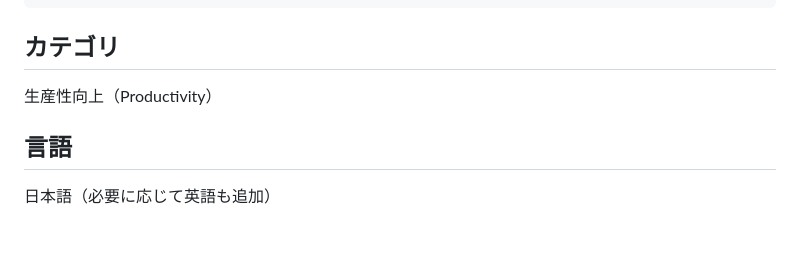
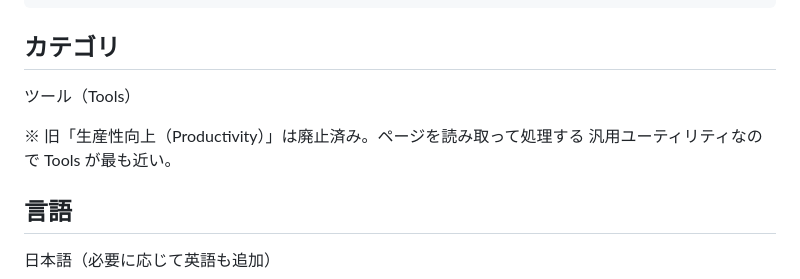
Before and after one commit to 3Teku/web-page-summarizer, a Markdown page: STORE-LISTING.md, the part around the change. Rendered like a GitHub page; blank space fills up the shorter version.

Commit message:
ストア掲載情報のカテゴリをツールに修正
旧「生産性向上」は廃止されたため。

Co-Authored-By: Claude Opus 5 <noreply@anthropic.com>

```diff
--- a/STORE-LISTING.md
+++ b/STORE-LISTING.md
@@ -56,7 +56,10 @@ OpenAIやGeminiのAPIキーを用意する必要はありません。アカウ
 
 ## カテゴリ
 
-生産性向上（Productivity）
+ツール（Tools）
+
+※ 旧「生産性向上（Productivity）」は廃止済み。ページを読み取って処理する
+汎用ユーティリティなので Tools が最も近い。
 
 ## 言語
 
```
